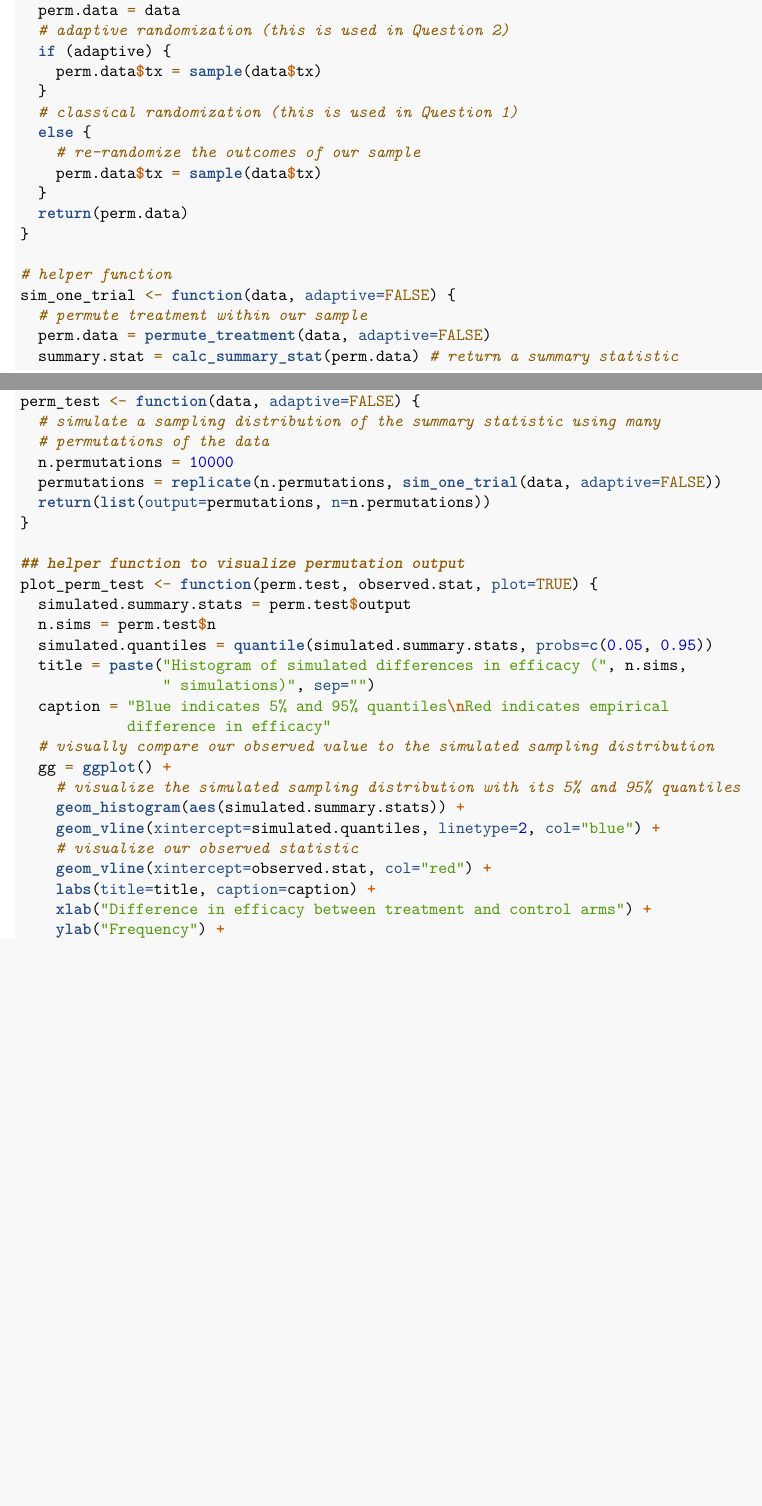
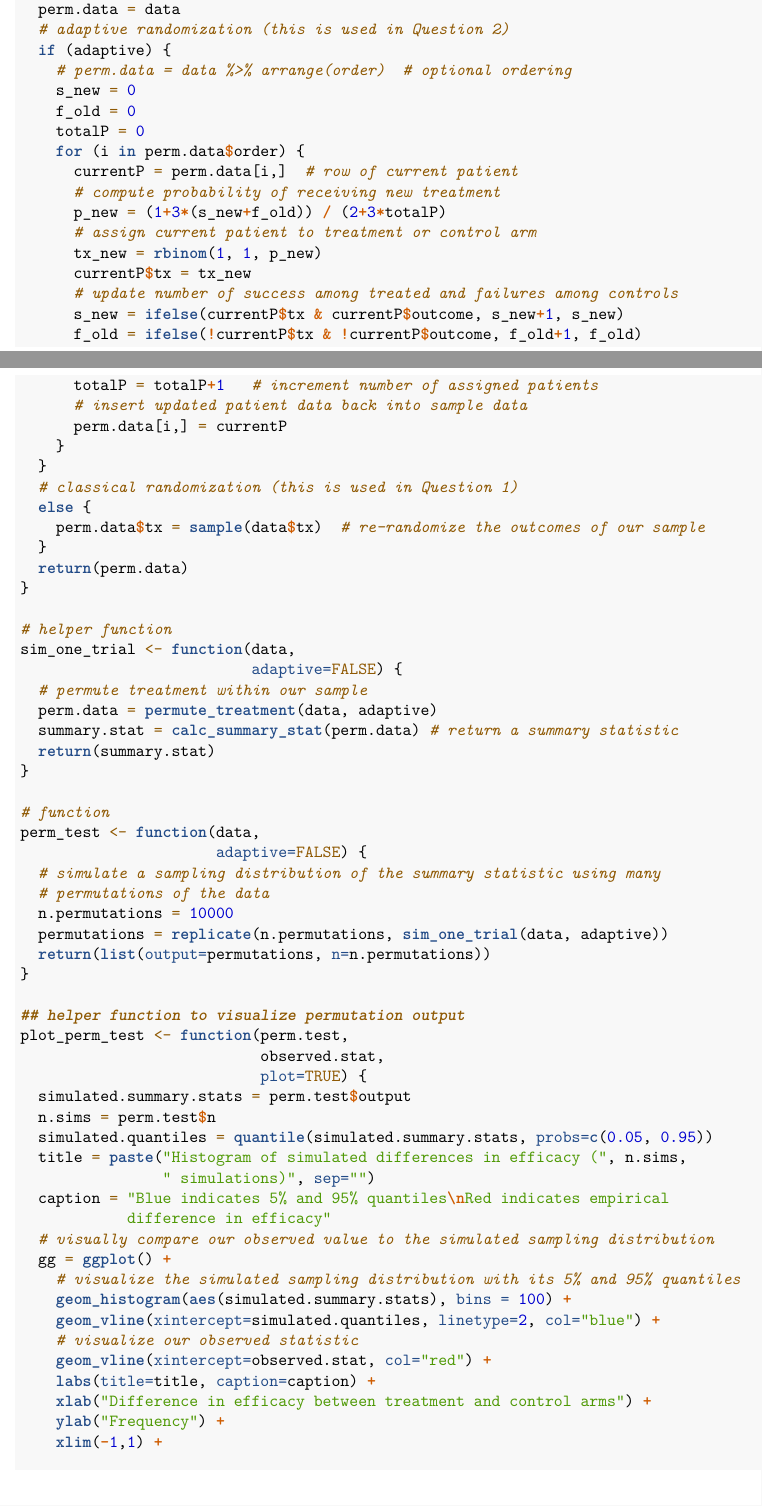
Before and after one commit to alejandroh3005/biomedical-data, an R Markdown document (vignettes/homework-2.Rmd): two parts of pages 4 and 5 of 6 before the commit and two parts of pages 4 and 5 of 7 after it, joined at a grey line, cut so that both start at the same text, the shorter picture padded with empty space. The pictures show the output file vignettes/homework-2.pdf that the author committed with the source.

Commit message:
Homework 2, coding completed

```diff
--- a/vignettes/homework-2.Rmd
+++ b/vignettes/homework-2.Rmd
@@ -50,39 +50,60 @@ calc_summary_stat <- function(data) {
 }
 
 # helper function
-permute_treatment <- function(data, adaptive=FALSE) {
+permute_treatment <- function(data,
+                              adaptive=FALSE) {
   perm.data = data
   # adaptive randomization (this is used in Question 2)
   if (adaptive) {
-    perm.data$tx = sample(data$tx)
+    # perm.data = data %>% arrange(order)  # optional ordering
+    s_new = 0
+    f_old = 0
+    totalP = 0
+    for (i in perm.data$order) {
+      currentP = perm.data[i,]  # row of current patient
+      # compute probability of receiving new treatment
+      p_new = (1+3*(s_new+f_old)) / (2+3*totalP)
+      # assign current patient to treatment or control arm
+      tx_new = rbinom(1, 1, p_new)
+      currentP$tx = tx_new
+      # update number of success among treated and failures among controls
+      s_new = ifelse(currentP$tx & currentP$outcome, s_new+1, s_new)
+      f_old = ifelse(!currentP$tx & !currentP$outcome, f_old+1, f_old)
+      totalP = totalP+1   # increment number of assigned patients
+      # insert updated patient data back into sample data
+      perm.data[i,] = currentP
+    }
   }
   # classical randomization (this is used in Question 1)
   else {
-    # re-randomize the outcomes of our sample
-    perm.data$tx = sample(data$tx)
+    perm.data$tx = sample(data$tx)  # re-randomize the outcomes of our sample
   }
   return(perm.data)
 }
 
 # helper function
-sim_one_trial <- function(data, adaptive=FALSE) {
+sim_one_trial <- function(data,
+                          adaptive=FALSE) {
   # permute treatment within our sample
-  perm.data = permute_treatment(data, adaptive=FALSE)
+  perm.data = permute_treatment(data, adaptive)
   summary.stat = calc_summary_stat(perm.data) # return a summary statistic
   return(summary.stat)
 }
 
 # function
-perm_test <- function(data, adaptive=FALSE) {
+perm_test <- function(data,
+                      adaptive=FALSE) {
   # simulate a sampling distribution of the summary statistic using many
   # permutations of the data
   n.permutations = 10000
-  permutations = replicate(n.permutations, sim_one_trial(data, adaptive=FALSE))
+  permutations = replicate(n.permutations, sim_one_trial(data, adaptive))
   return(list(output=permutations, n=n.permutations))
 }
 
 ## helper function to visualize permutation output
-plot_perm_test <- function(perm.test, observed.stat, plot=TRUE) {
+plot_perm_test <- function(perm.test,
+                           observed.stat,
+                           plot=TRUE) {
   simulated.summary.stats = perm.test$output
   n.sims = perm.test$n
   simulated.quantiles = quantile(simulated.summary.stats, probs=c(0.05, 0.95))
@@ -93,13 +114,14 @@ plot_perm_test <- function(perm.test, observed.stat, plot=TRUE) {
   # visually compare our observed value to the simulated sampling distribution
   gg = ggplot() +
     # visualize the simulated sampling distribution with its 5% and 95% quantiles
-    geom_histogram(aes(simulated.summary.stats)) +
+    geom_histogram(aes(simulated.summary.stats), bins = 100) +
     geom_vline(xintercept=simulated.quantiles, linetype=2, col="blue") +
     # visualize our observed statistic
     geom_vline(xintercept=observed.stat, col="red") +
     labs(title=title, caption=caption) +
     xlab("Difference in efficacy between treatment and control arms") +
     ylab("Frequency") +
+    xlim(-1,1) +
     theme_bw()
   if (plot) {print(gg)}
   return(gg)
```
Also changed, not shown: vignettes/homework-2.pdf, vignettes/homework-2.Rmd (2 more changed lines).
